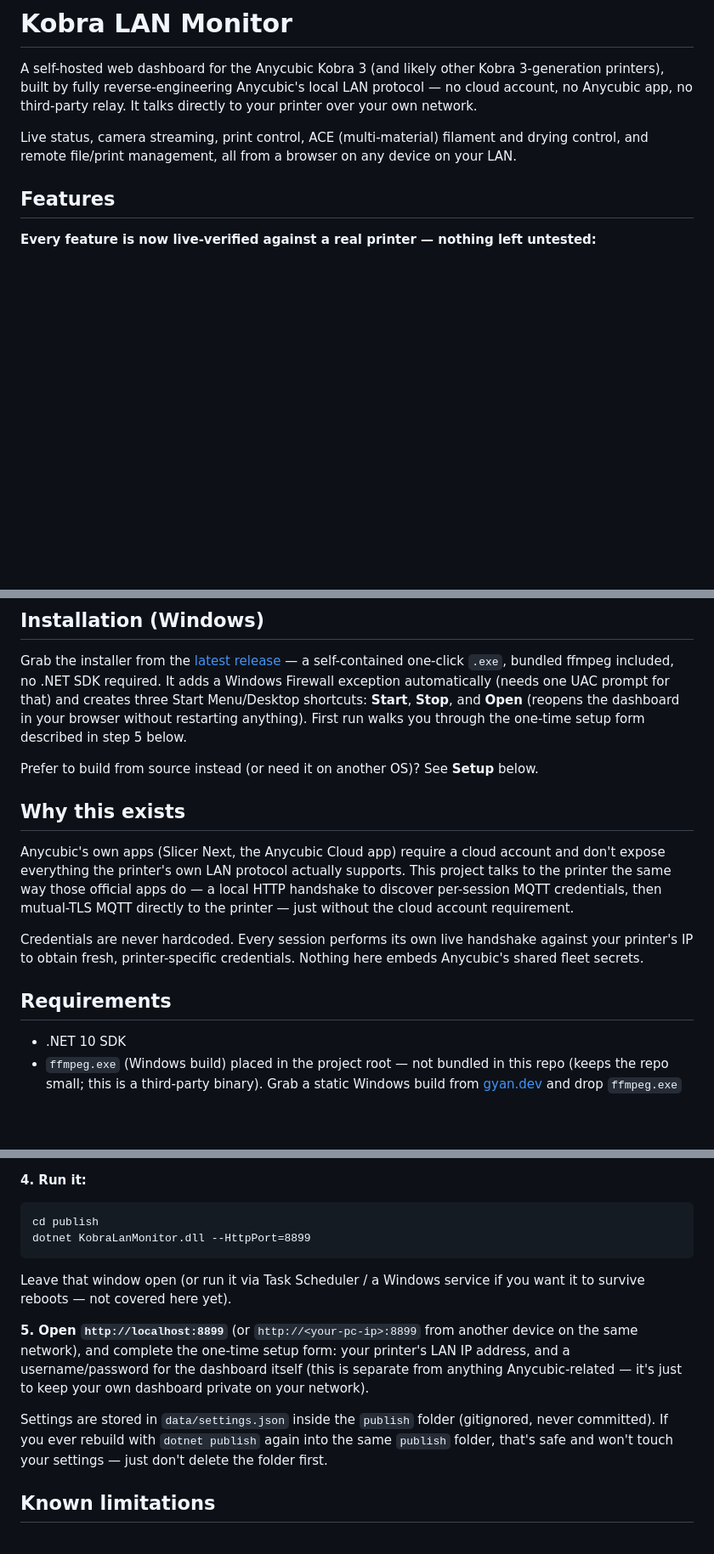
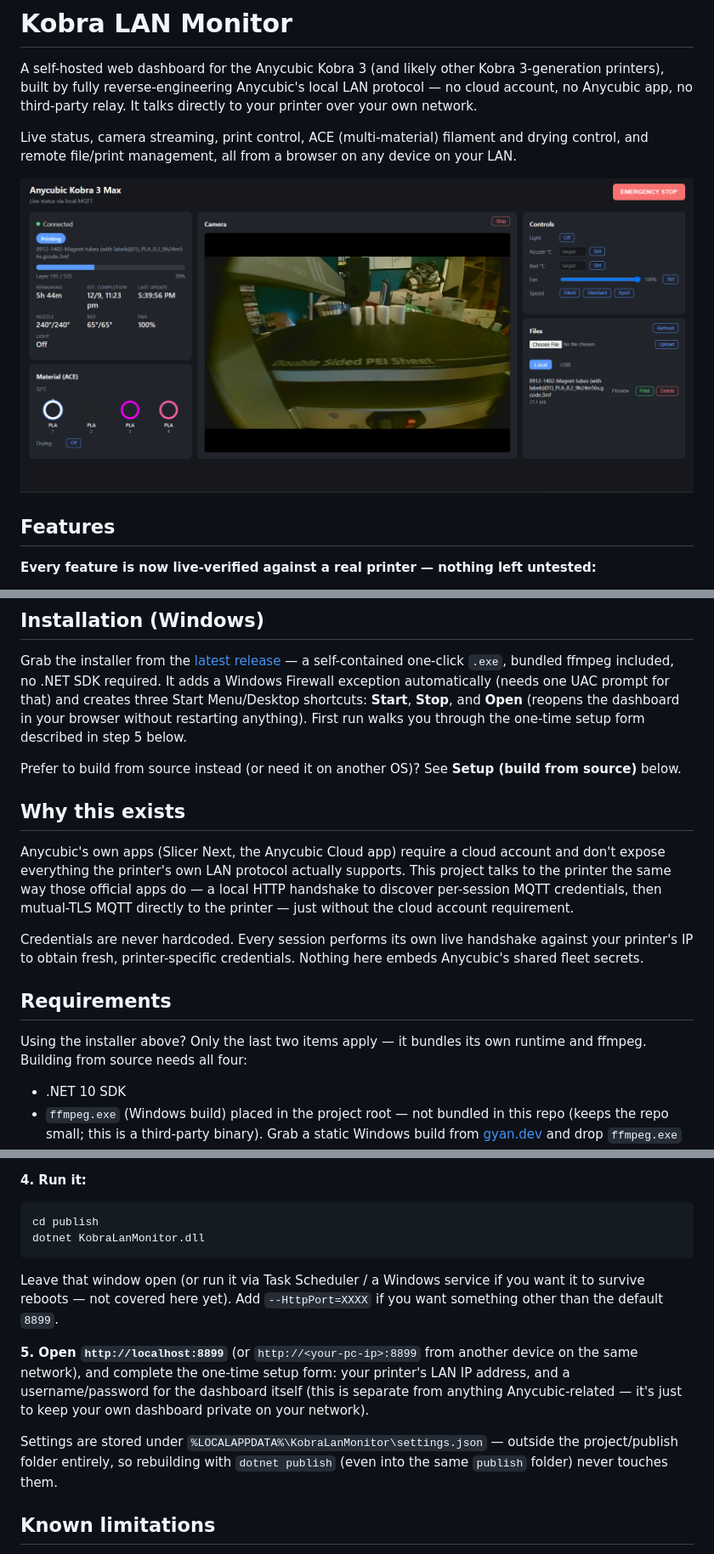
Before and after one commit to A-to-PC/kobra-lan-monitor, a Markdown page: README.md, 3 parts joined by grey strips. Shown at 85% size. Rendered like a GitHub page; pictures changed too: docs/dashboard-screenshot.png (added); blank space fills up the shorter version.

````diff
--- a/README.md
+++ b/README.md
@@ -3,6 +3,8 @@
 A self-hosted web dashboard for the Anycubic Kobra 3 (and likely other Kobra 3-generation printers), built by fully reverse-engineering Anycubic's local LAN protocol — no cloud account, no Anycubic app, no third-party relay. It talks directly to your printer over your own network.
 
 Live status, camera streaming, print control, ACE (multi-material) filament and drying control, and remote file/print management, all from a browser on any device on your LAN.
+
+![Kobra LAN Monitor dashboard, live mid-print](docs/dashboard-screenshot.png)
 
 ## Features
 
@@ -20,7 +22,7 @@ If a date shows up blank next to a file, that's deliberate — the printer somet
 
 Grab the installer from the [latest release](https://github.com/A-to-PC/kobra-lan-monitor/releases/latest) — a self-contained one-click `.exe`, bundled ffmpeg included, no .NET SDK required. It adds a Windows Firewall exception automatically (needs one UAC prompt for that) and creates three Start Menu/Desktop shortcuts: **Start**, **Stop**, and **Open** (reopens the dashboard in your browser without restarting anything). First run walks you through the one-time setup form described in step 5 below.
 
-Prefer to build from source instead (or need it on another OS)? See **Setup** below.
+Prefer to build from source instead (or need it on another OS)? See **Setup (build from source)** below.
 
 ## Why this exists
 
@@ -29,6 +31,8 @@ Anycubic's own apps (Slicer Next, the Anycubic Cloud app) require a cloud accoun
 Credentials are never hardcoded. Every session performs its own live handshake against your printer's IP to obtain fresh, printer-specific credentials. Nothing here embeds Anycubic's shared fleet secrets.
 
 ## Requirements
+
+Using the installer above? Only the last two items apply — it bundles its own runtime and ffmpeg. Building from source needs all four:
 
 - .NET 10 SDK
 - `ffmpeg.exe` (Windows build) placed in the project root — not bundled in this repo (keeps the repo small; this is a third-party binary). Grab a static Windows build from [gyan.dev](https://www.gyan.dev/ffmpeg/builds/) and drop `ffmpeg.exe` next to `KobraLanMonitor.csproj`.
@@ -59,14 +63,14 @@ This creates a `publish` subfolder — that's the actual app. You can ignore the
 
 ```
 cd publish
-dotnet KobraLanMonitor.dll --HttpPort=8899
+dotnet KobraLanMonitor.dll
 ```
 
-Leave that window open (or run it via Task Scheduler / a Windows service if you want it to survive reboots — not covered here yet).
+Leave that window open (or run it via Task Scheduler / a Windows service if you want it to survive reboots — not covered here yet). Add `--HttpPort=XXXX` if you want something other than the default `8899`.
 
 **5. Open `http://localhost:8899`** (or `http://<your-pc-ip>:8899` from another device on the same network), and complete the one-time setup form: your printer's LAN IP address, and a username/password for the dashboard itself (this is separate from anything Anycubic-related — it's just to keep your own dashboard private on your network).
 
-Settings are stored in `data/settings.json` inside the `publish` folder (gitignored, never committed). If you ever rebuild with `dotnet publish` again into the same `publish` folder, that's safe and won't touch your settings — just don't delete the folder first.
+Settings are stored under `%LOCALAPPDATA%\KobraLanMonitor\settings.json` — outside the project/publish folder entirely, so rebuilding with `dotnet publish` (even into the same `publish` folder) never touches them.
 
 ## Known limitations
 
````
Also changed, not shown: other parts of README.md (+1 -1 lines), 2 other files.
